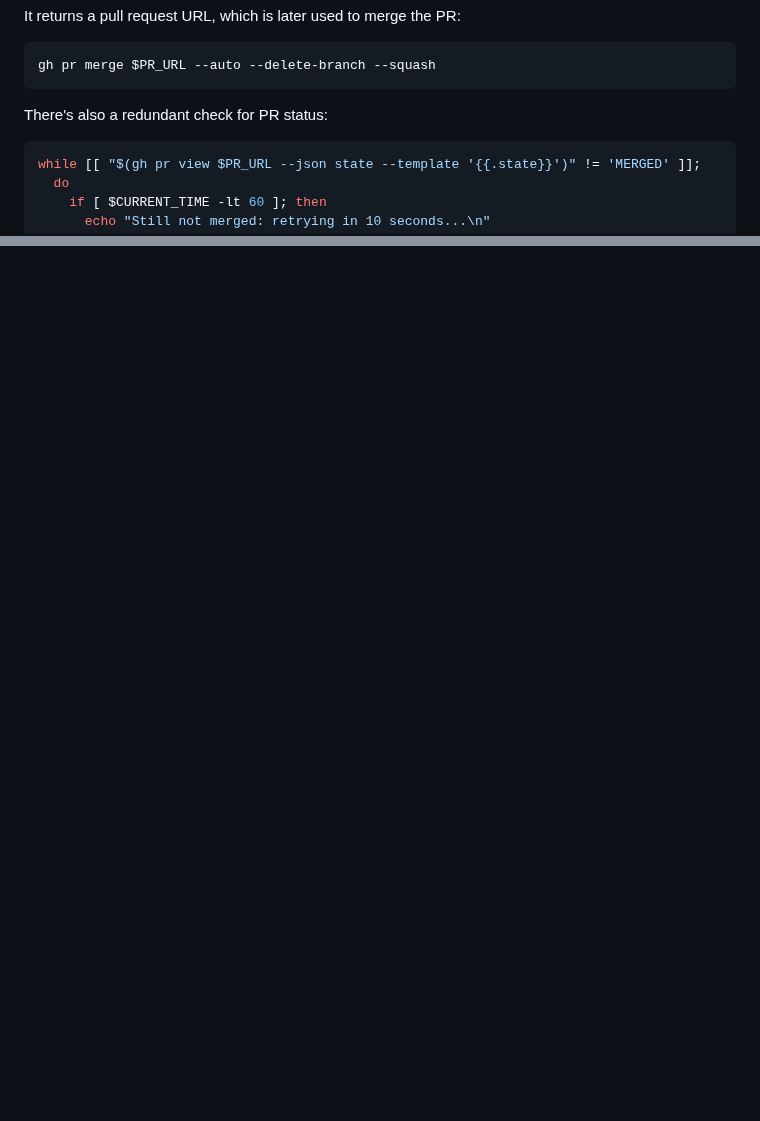
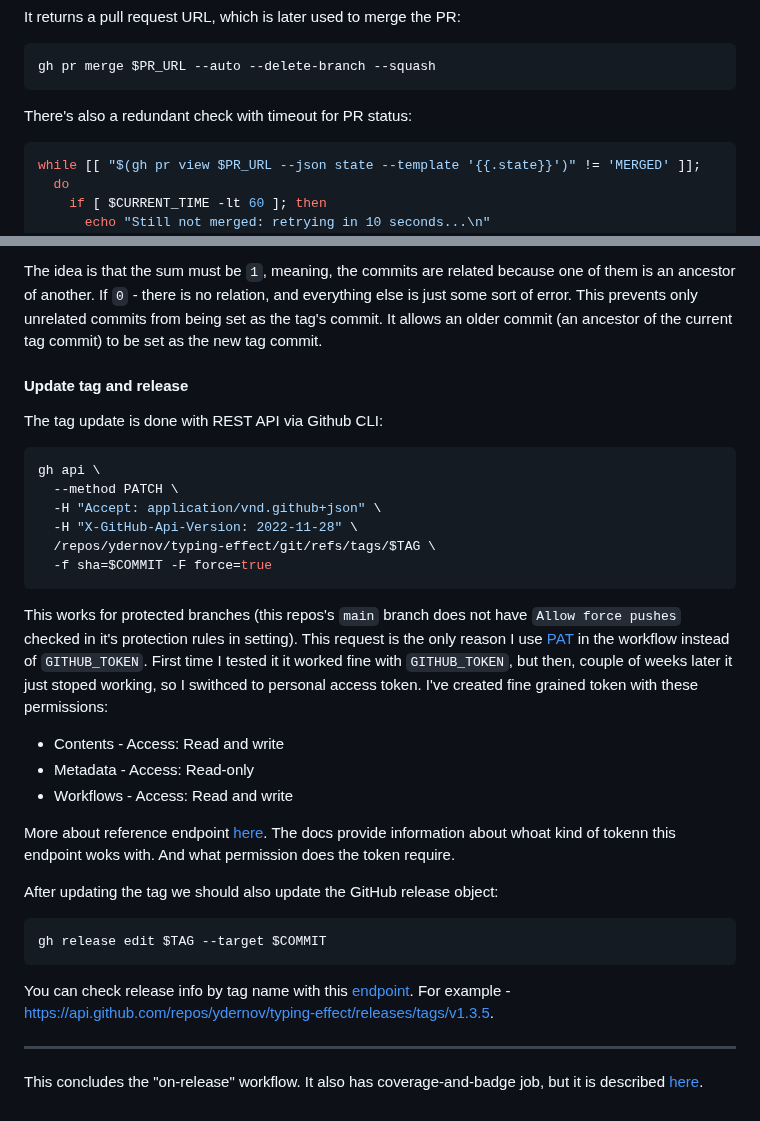
Before and after one commit to ydernov/typing-effect, a Markdown page: DEVNOTES.md, 2 parts joined by grey strips. GitHub-like rendering; blank space fills up the shorter version.

Commit message:
Update DEVNOTES.md
Finished the description of the on-release workflow

````diff
--- a/DEVNOTES.md
+++ b/DEVNOTES.md
@@ -283,7 +286,7 @@ It returns a pull request URL, which is later used to merge the PR:
 gh pr merge $PR_URL --auto --delete-branch --squash
 ```
 
-There's also a redundant check for PR status:
+There's also a redundant check with timeout for PR status:
 
 ```bash
 while [[ "$(gh pr view $PR_URL --json state --template '{{.state}}')" != 'MERGED' ]];
@@ -304,0 +389,34 @@ Redundant because:
+The idea is that the sum must be `1`, meaning, the commits are related because one of them is an ancestor of another. If `0` - there is no relation, and everything else is just some sort of error. This prevents only unrelated commits from being set as the tag's commit. It allows an older commit (an ancestor of the current tag commit) to be set as the new tag commit.
+
+#### Update tag and release
+
+The tag update is done with REST API via Github CLI:
+
+```bash
+gh api \
+  --method PATCH \
+  -H "Accept: application/vnd.github+json" \
+  -H "X-GitHub-Api-Version: 2022-11-28" \
+  /repos/ydernov/typing-effect/git/refs/tags/$TAG \
+  -f sha=$COMMIT -F force=true
+```
+
+This works for protected branches (this repos's `main` branch does not have `Allow force pushes` checked in it's protection rules in setting). This request is the only reason I use [PAT](https://docs.github.com/en/authentication/keeping-your-account-and-data-secure/managing-your-personal-access-tokens) in the workflow instead of `GITHUB_TOKEN`. First time I tested it it worked fine with `GITHUB_TOKEN`, but then, couple of weeks later it just stoped working, so I swithced to personal access token. I've created fine grained token with these permissions:
+
+- Contents - Access: Read and write
+- Metadata - Access: Read-only
+- Workflows - Access: Read and write
+
+More about reference endpoint [here](https://docs.github.com/en/rest/git/refs?apiVersion=2022-11-28#update-a-reference). The docs provide information about whoat kind of tokenn this endpoint woks with. And what permission does the token require.
+
+After updating the tag we should also update the GitHub release object:
+
+```bash
+gh release edit $TAG --target $COMMIT
+```
+
+You can check release info by tag name with this [endpoint](https://docs.github.com/en/rest/releases/releases?apiVersion=2022-11-28#get-a-release-by-tag-name). For example - https://api.github.com/repos/ydernov/typing-effect/releases/tags/v1.3.5.
+
+---
+
+This concludes the "on-release" workflow. It also has coverage-and-badge job, but it is described [here](#coverage).
````
Also changed, not shown: other parts of DEVNOTES.md (+85 -1 lines).
